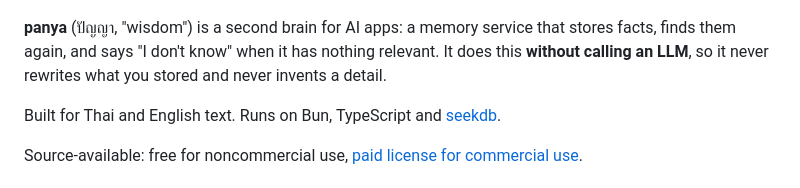
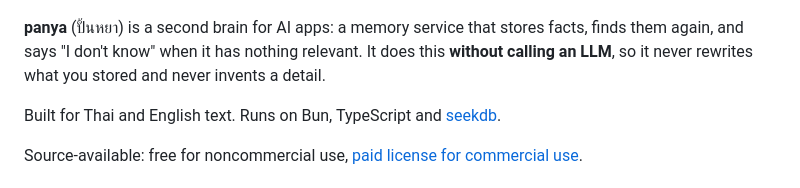
Before and after one commit to ksmaster03/panya, a Markdown page: README.md, the part around the change. Drawn GitHub-style.

```diff
--- a/README.md
+++ b/README.md
@@ -4,7 +4,7 @@
 
 ![A robot head linked to a second brain made of index cards and small databases](docs/panya-hero.jpg)
 
-**panya** (ปัญญา, "wisdom") is a second brain for AI apps: a memory service that stores facts, finds them again, and says "I don't know" when it has nothing relevant. It does this **without calling an LLM**, so it never rewrites what you stored and never invents a detail.
+**panya** (ปั้นหยา) is a second brain for AI apps: a memory service that stores facts, finds them again, and says "I don't know" when it has nothing relevant. It does this **without calling an LLM**, so it never rewrites what you stored and never invents a detail.
 
 Built for Thai and English text. Runs on Bun, TypeScript and [seekdb](https://github.com/oceanbase/seekdb).
 
```
Also changed, not shown: README.th.md (+1 -1 lines).
